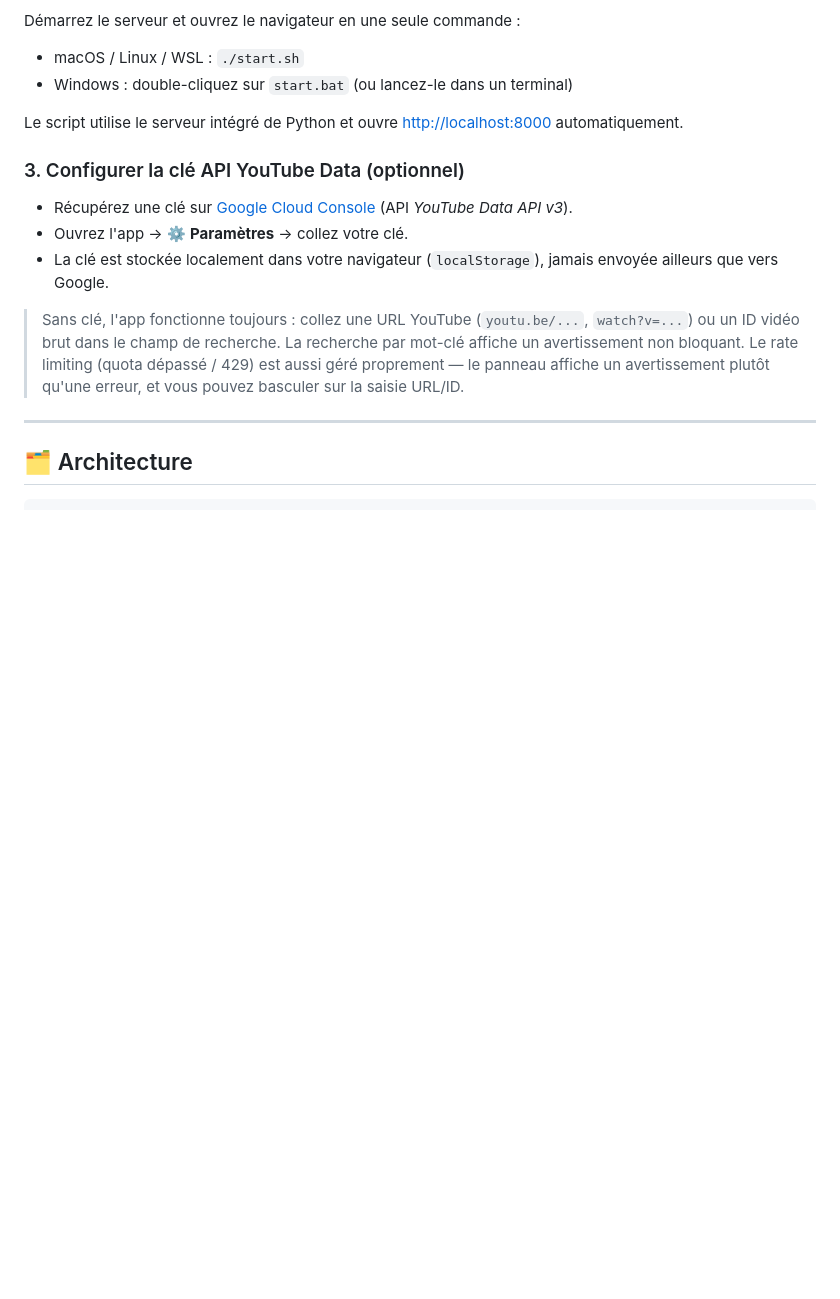
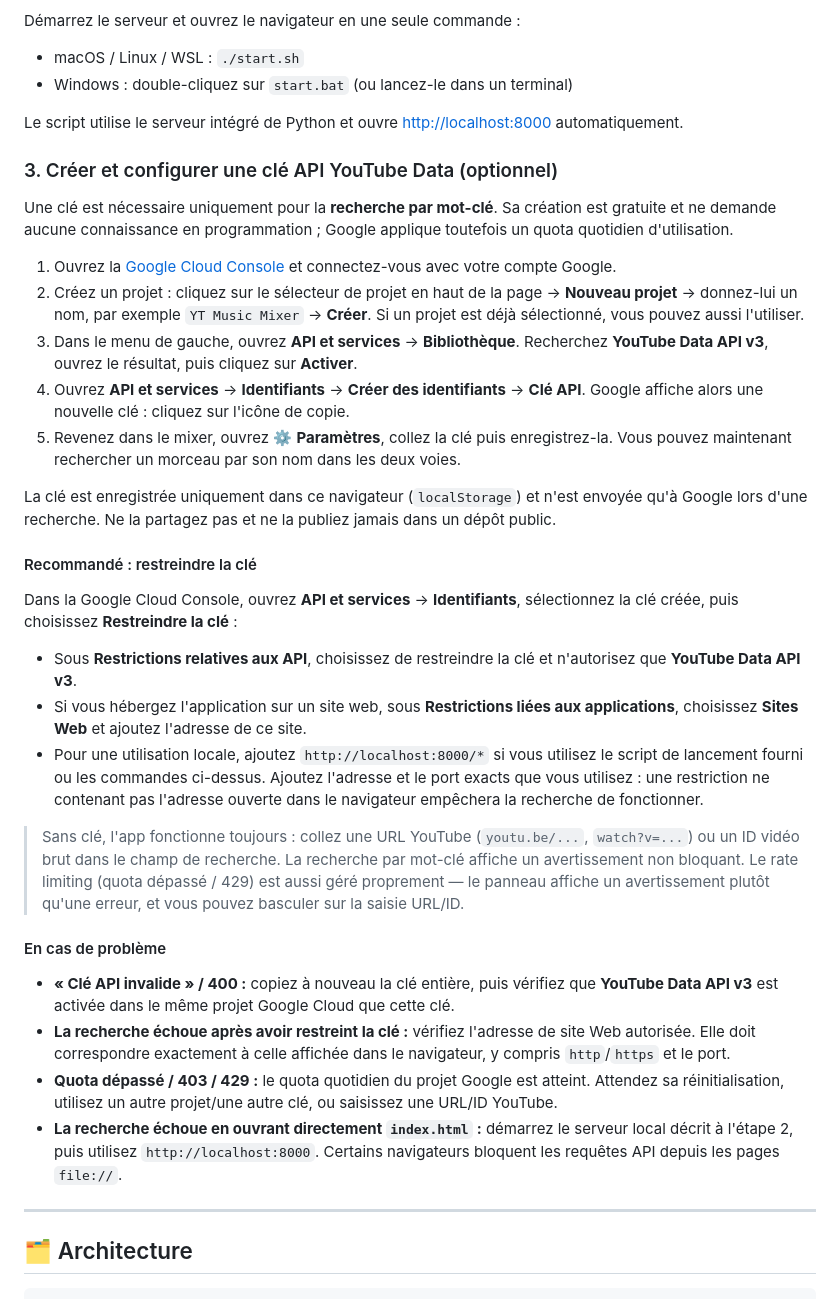
Before and after one commit to agaldemas/yt-music-web-mixer, a Markdown page: README.fr.md, the part around the change. GitHub-like rendering; blank space fills up the shorter version.

Commit message:
Expand YouTube API key setup instructions
Add step-by-step project creation, key restriction
recommendations, and troubleshooting for common
errors.

```diff
--- a/README.fr.md
+++ b/README.fr.md
@@ -57,13 +57,34 @@ Démarrez le serveur et ouvrez le navigateur en une seule commande :
 
 Le script utilise le serveur intégré de Python et ouvre <http://localhost:8000> automatiquement.
 
-### 3. Configurer la clé API YouTube Data (optionnel)
+### 3. Créer et configurer une clé API YouTube Data (optionnel)
 
-- Récupérez une clé sur [Google Cloud Console](https://console.cloud.google.com/) (API *YouTube Data API v3*).
-- Ouvrez l'app → ⚙️ **Paramètres** → collez votre clé.
-- La clé est stockée localement dans votre navigateur (`localStorage`), jamais envoyée ailleurs que vers Google.
+Une clé est nécessaire uniquement pour la **recherche par mot-clé**. Sa création est gratuite et ne demande aucune connaissance en programmation ; Google applique toutefois un quota quotidien d'utilisation.
+
+1. Ouvrez la [Google Cloud Console](https://console.cloud.google.com/) et connectez-vous avec votre compte Google.
+2. Créez un projet : cliquez sur le sélecteur de projet en haut de la page → **Nouveau projet** → donnez-lui un nom, par exemple `YT Music Mixer` → **Créer**. Si un projet est déjà sélectionné, vous pouvez aussi l'utiliser.
+3. Dans le menu de gauche, ouvrez **API et services** → **Bibliothèque**. Recherchez **YouTube Data API v3**, ouvrez le résultat, puis cliquez sur **Activer**.
+4. Ouvrez **API et services** → **Identifiants** → **Créer des identifiants** → **Clé API**. Google affiche alors une nouvelle clé : cliquez sur l'icône de copie.
+5. Revenez dans le mixer, ouvrez ⚙️ **Paramètres**, collez la clé puis enregistrez-la. Vous pouvez maintenant rechercher un morceau par son nom dans les deux voies.
+
+La clé est enregistrée uniquement dans ce navigateur (`localStorage`) et n'est envoyée qu'à Google lors d'une recherche. Ne la partagez pas et ne la publiez jamais dans un dépôt public.
+
+#### Recommandé : restreindre la clé
+
+Dans la Google Cloud Console, ouvrez **API et services** → **Identifiants**, sélectionnez la clé créée, puis choisissez **Restreindre la clé** :
+
+- Sous **Restrictions relatives aux API**, choisissez de restreindre la clé et n'autorisez que **YouTube Data API v3**.
+- Si vous hébergez l'application sur un site web, sous **Restrictions liées aux applications**, choisissez **Sites Web** et ajoutez l'adresse de ce site.
+- Pour une utilisation locale, ajoutez `http://localhost:8000/*` si vous utilisez le script de lancement fourni ou les commandes ci-dessus. Ajoutez l'adresse et le port exacts que vous utilisez : une restriction ne contenant pas l'adresse ouverte dans le navigateur empêchera la recherche de fonctionner.
 
 > Sans clé, l'app fonctionne toujours : collez une URL YouTube (`youtu.be/...`, `watch?v=...`) ou un ID vidéo brut dans le champ de recherche. La recherche par mot-clé affiche un avertissement non bloquant. Le rate limiting (quota dépassé / 429) est aussi géré proprement — le panneau affiche un avertissement plutôt qu'une erreur, et vous pouvez basculer sur la saisie URL/ID.
+
+#### En cas de problème
+
+- **« Clé API invalide » / 400 :** copiez à nouveau la clé entière, puis vérifiez que **YouTube Data API v3** est activée dans le même projet Google Cloud que cette clé.
+- **La recherche échoue après avoir restreint la clé :** vérifiez l'adresse de site Web autorisée. Elle doit correspondre exactement à celle affichée dans le navigateur, y compris `http`/`https` et le port.
+- **Quota dépassé / 403 / 429 :** le quota quotidien du projet Google est atteint. Attendez sa réinitialisation, utilisez un autre projet/une autre clé, ou saisissez une URL/ID YouTube.
+- **La recherche échoue en ouvrant directement `index.html` :** démarrez le serveur local décrit à l'étape 2, puis utilisez `http://localhost:8000`. Certains navigateurs bloquent les requêtes API depuis les pages `file://`.
 
 ---
 
```
Also changed, not shown: README.md (+17 -3 lines).
